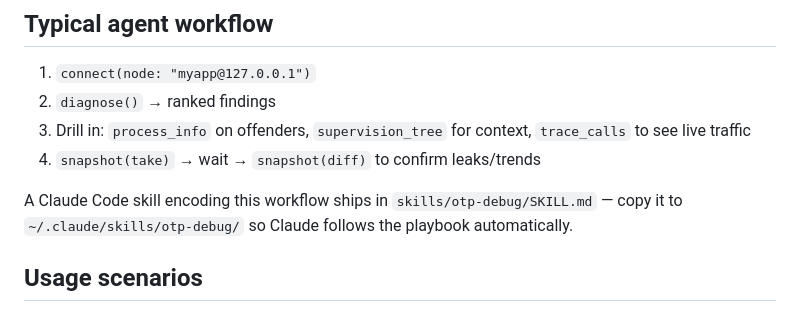
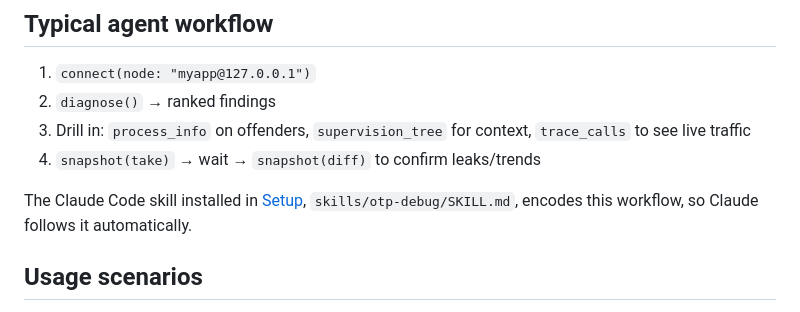
Before and after one commit to ayarodionov/otp_debug_mcp, a Markdown page: README.md, the part around one of its changes. Rendered like a GitHub page.

```diff
--- a/README.md
+++ b/README.md
@@ -137,9 +168,9 @@ Then, in Claude Code:
    `trace_calls` to see live traffic
 4. `snapshot(take)` → wait → `snapshot(diff)` to confirm leaks/trends
 
-A Claude Code skill encoding this workflow ships in
-`skills/otp-debug/SKILL.md` — copy it to `~/.claude/skills/otp-debug/` so
-Claude follows the playbook automatically.
+The Claude Code skill installed in [Setup](#register-it-with-claude-code),
+`skills/otp-debug/SKILL.md`, encodes this workflow, so Claude follows it
+automatically.
 
 ## Usage scenarios
 
```
Also changed, not shown: other parts of README.md (+54 -11 lines).
